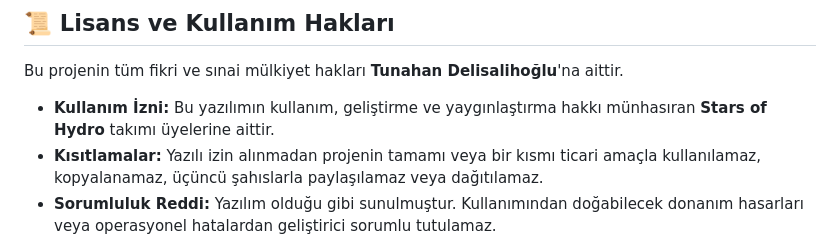
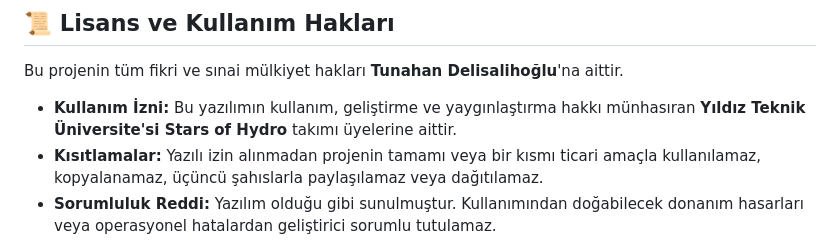
Before and after one commit to TunahanDso/Hydronom, a Markdown page: README.md, the part around the change. Rendered like a GitHub page.

```diff
--- a/README.md
+++ b/README.md
@@ -545,7 +545,7 @@ ve yarım bırakılmamış bir hayale de bakıyor.
 
 Bu projenin tüm fikri ve sınai mülkiyet hakları **Tunahan Delisalihoğlu**'na aittir.
 
-* **Kullanım İzni:** Bu yazılımın kullanım, geliştirme ve yaygınlaştırma hakkı münhasıran **Stars of Hydro** takımı üyelerine aittir.
+* **Kullanım İzni:** Bu yazılımın kullanım, geliştirme ve yaygınlaştırma hakkı münhasıran **Yıldız Teknik Üniversite'si Stars of Hydro** takımı üyelerine aittir.
 * **Kısıtlamalar:** Yazılı izin alınmadan projenin tamamı veya bir kısmı ticari amaçla kullanılamaz, kopyalanamaz, üçüncü şahıslarla paylaşılamaz veya dağıtılamaz.
 * **Sorumluluk Reddi:** Yazılım olduğu gibi sunulmuştur. Kullanımından doğabilecek donanım hasarları veya operasyonel hatalardan geliştirici sorumlu tutulamaz.
 ---
```
